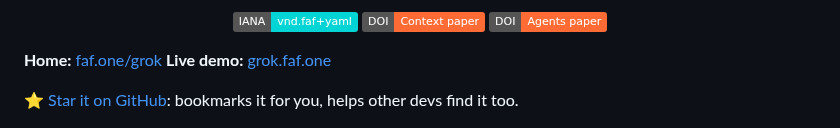
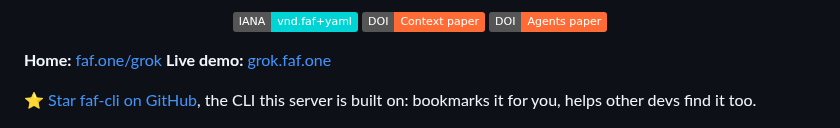
Before and after one commit to Wolfe-Jam/grok-faf-mcp, a Markdown page: README.md, the part around the change. GitHub-like rendering; badges without logos.

Commit message:
docs: star line points to faf-cli (#185)
Co-authored-by: Claude Opus 5.5 <noreply@anthropic.com>

```diff
--- a/README.md
+++ b/README.md
@@ -19,7 +19,7 @@
 **Home:** [faf.one/grok](https://faf.one/grok)
 **Live demo:** [grok.faf.one](https://grok.faf.one)
 
-⭐ [Star it on GitHub](https://github.com/Wolfe-Jam/grok-faf-mcp): bookmarks it for you, helps other devs find it too.
+⭐ [Star faf-cli on GitHub](https://github.com/Wolfe-Jam/faf-cli), the CLI this server is built on: bookmarks it for you, helps other devs find it too.
 
 ![grok-faf-mcp hero](https://raw.githubusercontent.com/Wolfe-Jam/grok-faf-mcp/main/assets/grok-faf-mcp-hero.png)
 
```
